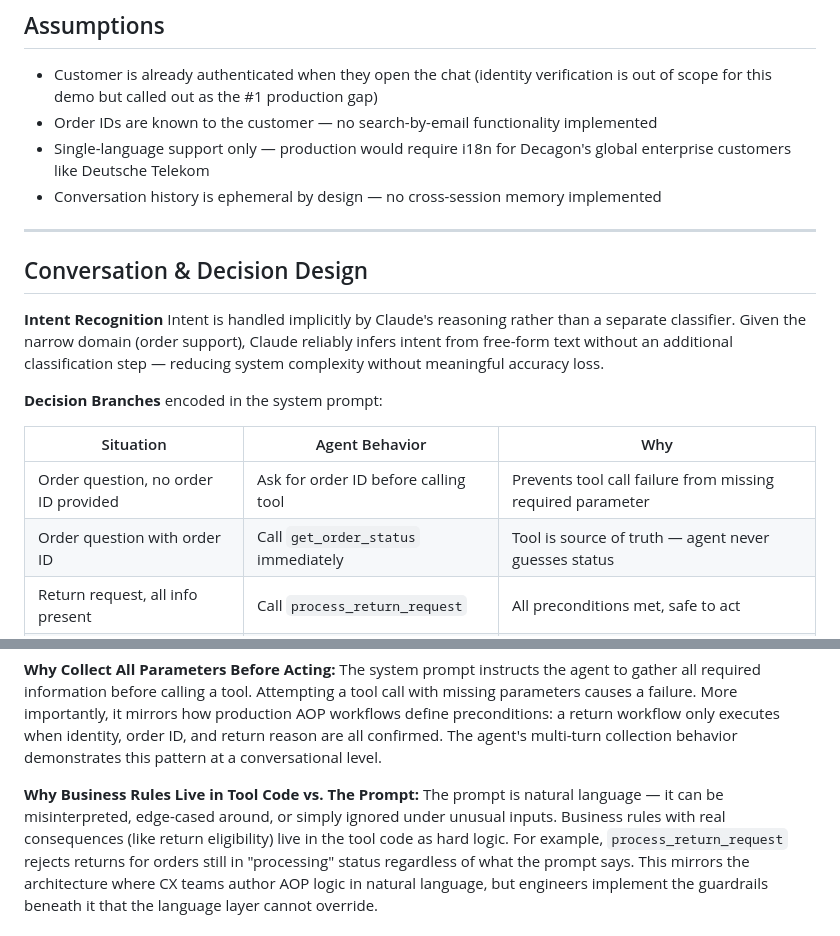
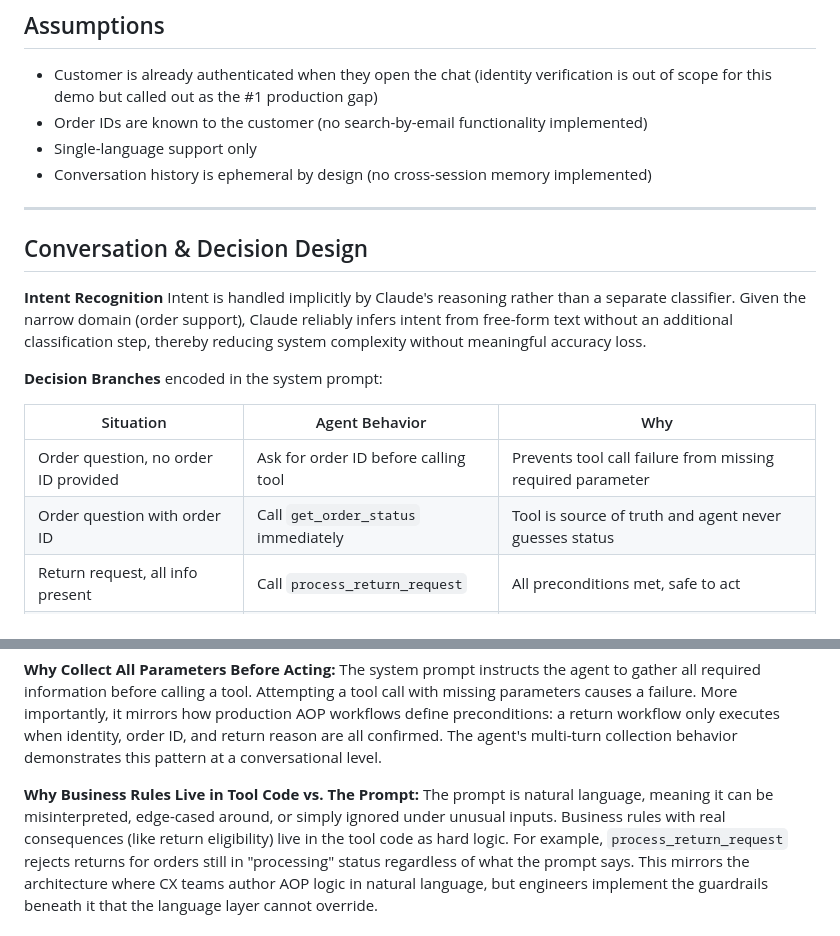
Before and after one commit to glykins/bookly-support-agent, a Markdown page: DESIGN.md, 2 parts joined by grey strips. GitHub-like rendering.

Commit message:
Cleanup to DESIGN doc

```diff
--- a/DESIGN.md
+++ b/DESIGN.md
@@ -44,10 +44,9 @@ to give a complete response.
 ## Assumptions
 - Customer is already authenticated when they open the chat (identity verification
   is out of scope for this demo but called out as the #1 production gap)
-- Order IDs are known to the customer — no search-by-email functionality implemented
-- Single-language support only — production would require i18n for Decagon's
-  global enterprise customers like Deutsche Telekom
-- Conversation history is ephemeral by design — no cross-session memory implemented
+- Order IDs are known to the customer (no search-by-email functionality implemented)
+- Single-language support only
+- Conversation history is ephemeral by design (no cross-session memory implemented)
 
 ---
 
@@ -56,7 +55,7 @@ to give a complete response.
 **Intent Recognition**
 Intent is handled implicitly by Claude's reasoning rather than a separate
 classifier. Given the narrow domain (order support), Claude reliably infers
-intent from free-form text without an additional classification step — reducing
+intent from free-form text without an additional classification step, thereby reducing
 system complexity without meaningful accuracy loss.
 
 **Decision Branches** encoded in the system prompt:
@@ -64,7 +63,7 @@ system complexity without meaningful accuracy loss.
 | Situation | Agent Behavior | Why |
 |-----------|---------------|-----|
 | Order question, no order ID provided | Ask for order ID before calling tool | Prevents tool call failure from missing required parameter |
-| Order question with order ID | Call `get_order_status` immediately | Tool is source of truth — agent never guesses status |
+| Order question with order ID | Call `get_order_status` immediately | Tool is source of truth and agent never guesses status |
 | Return request, all info present | Call `process_return_request` | All preconditions met, safe to act |
 | Return request, info missing | Ask follow-up questions across turns | Collects order ID, reason, and items incrementally |
 | Policy question | Call `lookup_policy` with category | Prevents agent citing stale or hallucinated policy details |
@@ -79,7 +78,7 @@ all confirmed. The agent's multi-turn collection behavior demonstrates this
 pattern at a conversational level.
 
 **Why Business Rules Live in Tool Code vs. The Prompt:**
-The prompt is natural language — it can be misinterpreted, edge-cased around,
+The prompt is natural language, meaning it can be misinterpreted, edge-cased around,
 or simply ignored under unusual inputs. Business rules with real consequences
 (like return eligibility) live in the tool code as hard logic. For example,
 `process_return_request` rejects returns for orders still in "processing" status
```
Also changed, not shown: other parts of DESIGN.md (+6 -6 lines).
